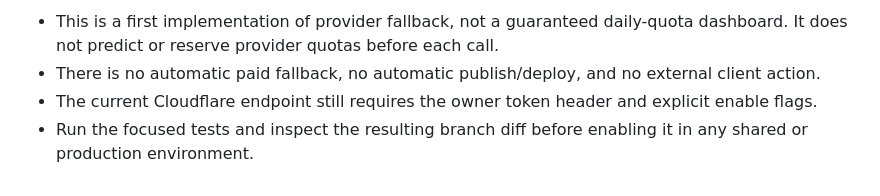
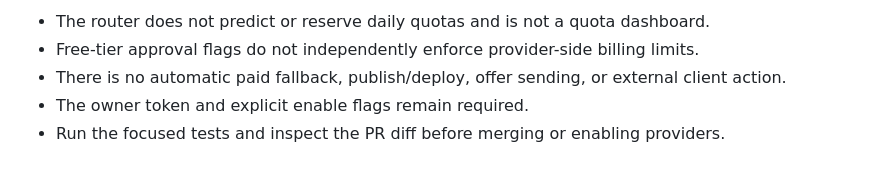
Before and after one commit to sasapetric5/safe-automaton, a Markdown page: FREE-AI-POOL.md, the part around one of its changes. Rendered like a GitHub page.

Commit message:
Correct Free AI Pool setup docs and provider order

```diff
--- a/FREE-AI-POOL.md
+++ b/FREE-AI-POOL.md
@@ -44,5 +48,6 @@ The three Gemini slots use Google’s OpenAI-compatible API endpoint. Put only m
 
-- This is a first implementation of provider fallback, not a guaranteed daily-quota dashboard. It does not predict or reserve provider quotas before each call.
-- There is no automatic paid fallback, no automatic publish/deploy, and no external client action.
-- The current Cloudflare endpoint still requires the owner token header and explicit enable flags.
-- Run the focused tests and inspect the resulting branch diff before enabling it in any shared or production environment.
+- The router does not predict or reserve daily quotas and is not a quota dashboard.
+- Free-tier approval flags do not independently enforce provider-side billing limits.
+- There is no automatic paid fallback, publish/deploy, offer sending, or external client action.
+- The owner token and explicit enable flags remain required.
+- Run the focused tests and inspect the PR diff before merging or enabling providers.
```
Also changed, not shown: other parts of FREE-AI-POOL.md (+23 -19 lines).
